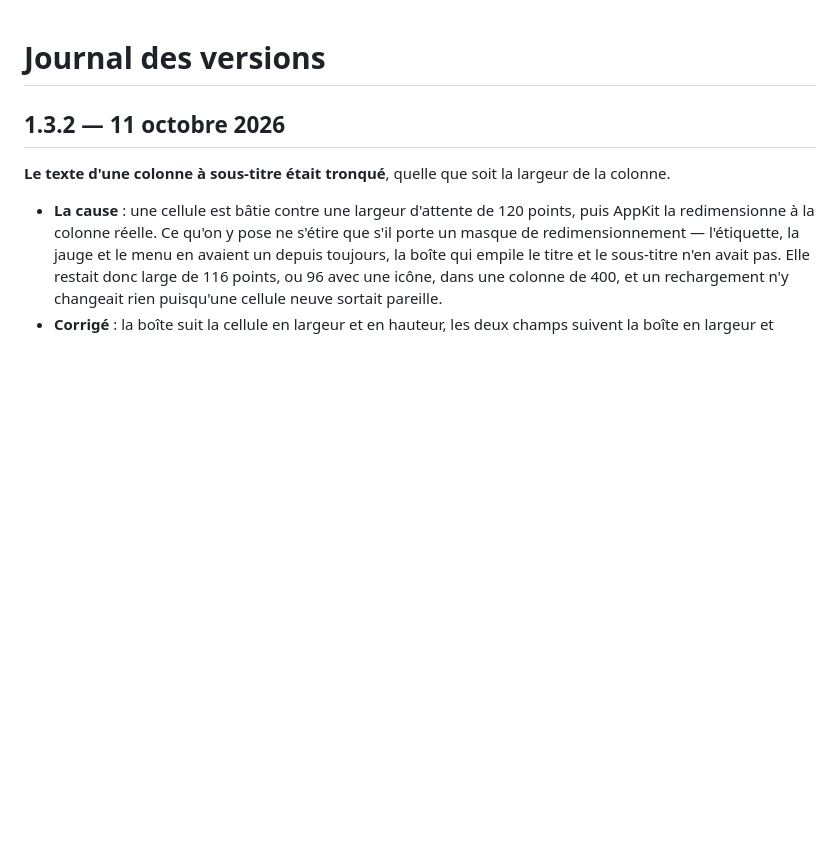
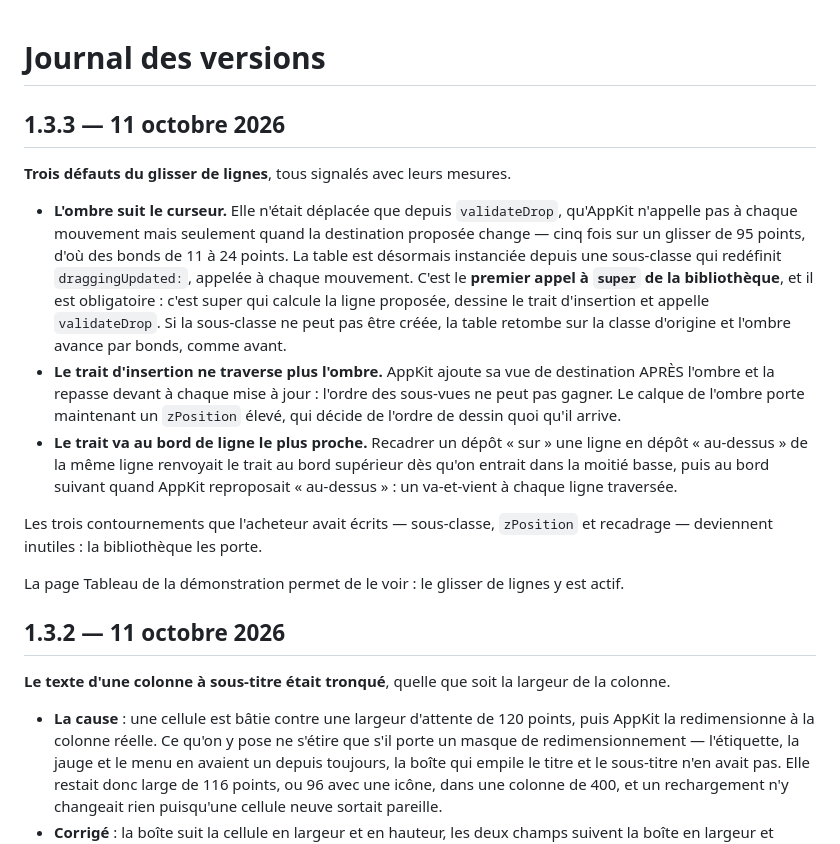
Before and after one commit to Valdemar-VDSC/VDSTools-dist, a Markdown page: CHANGELOG.md, the part around the change. Drawn GitHub-style; blank space fills up the shorter version.

Commit message:
journal : version 1.3.3, le glisser de lignes
L'ombre suit le curseur, le trait d'insertion ne la traverse plus et va au bord
le plus proche. Trois défauts signalés avec leurs mesures.

Co-Authored-By: Claude Opus 5 <noreply@anthropic.com>

```diff
--- a/CHANGELOG.md
+++ b/CHANGELOG.md
@@ -1,4 +1,30 @@
 # Journal des versions
+
+## 1.3.3 — 11 octobre 2026
+
+**Trois défauts du glisser de lignes**, tous signalés avec leurs mesures.
+
+- **L'ombre suit le curseur.** Elle n'était déplacée que depuis `validateDrop`, qu'AppKit n'appelle
+  pas à chaque mouvement mais seulement quand la destination proposée change — cinq fois sur un
+  glisser de 95 points, d'où des bonds de 11 à 24 points. La table est désormais instanciée depuis
+  une sous-classe qui redéfinit `draggingUpdated:`, appelée à chaque mouvement. C'est le **premier
+  appel à `super` de la bibliothèque**, et il est obligatoire : c'est super qui calcule la ligne
+  proposée, dessine le trait d'insertion et appelle `validateDrop`. Si la sous-classe ne peut pas
+  être créée, la table retombe sur la classe d'origine et l'ombre avance par bonds, comme avant.
+- **Le trait d'insertion ne traverse plus l'ombre.** AppKit ajoute sa vue de destination APRÈS
+  l'ombre et la repasse devant à chaque mise à jour : l'ordre des sous-vues ne peut pas gagner.
+  Le calque de l'ombre porte maintenant un `zPosition` élevé, qui décide de l'ordre de dessin quoi
+  qu'il arrive.
+- **Le trait va au bord de ligne le plus proche.** Recadrer un dépôt « sur » une ligne en dépôt
+  « au-dessus » de la même ligne renvoyait le trait au bord supérieur dès qu'on entrait dans la
+  moitié basse, puis au bord suivant quand AppKit reproposait « au-dessus » : un va-et-vient à
+  chaque ligne traversée.
+
+Les trois contournements que l'acheteur avait écrits — sous-classe, `zPosition` et recadrage —
+deviennent inutiles : la bibliothèque les porte.
+
+La page Tableau de la démonstration permet de le voir : le glisser de lignes y est actif.
+
 
 ## 1.3.2 — 11 octobre 2026
 
```
